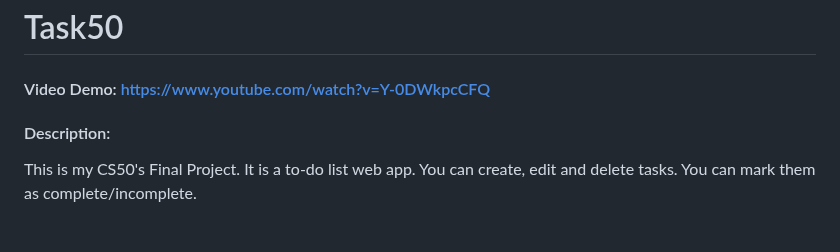
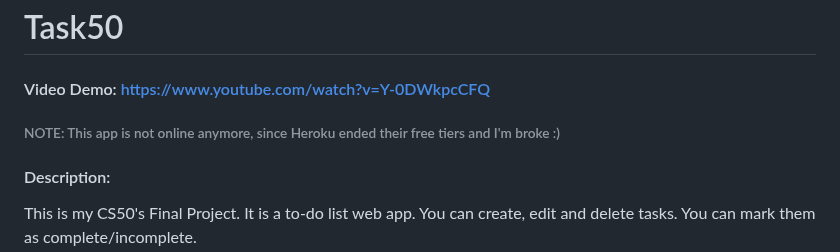
Before and after one commit to youssefaltai/task50, a Markdown page: README.md, the part around the change. Drawn GitHub-style; blank space fills up the shorter version.

```diff
--- a/README.md
+++ b/README.md
@@ -1,6 +1,8 @@
 # Task50
 
 #### Video Demo:  https://www.youtube.com/watch?v=Y-0DWkpcCFQ
+
+###### NOTE: This app is not online anymore, since Heroku ended their free tiers and I'm broke :)
 
 #### Description:
 
```
